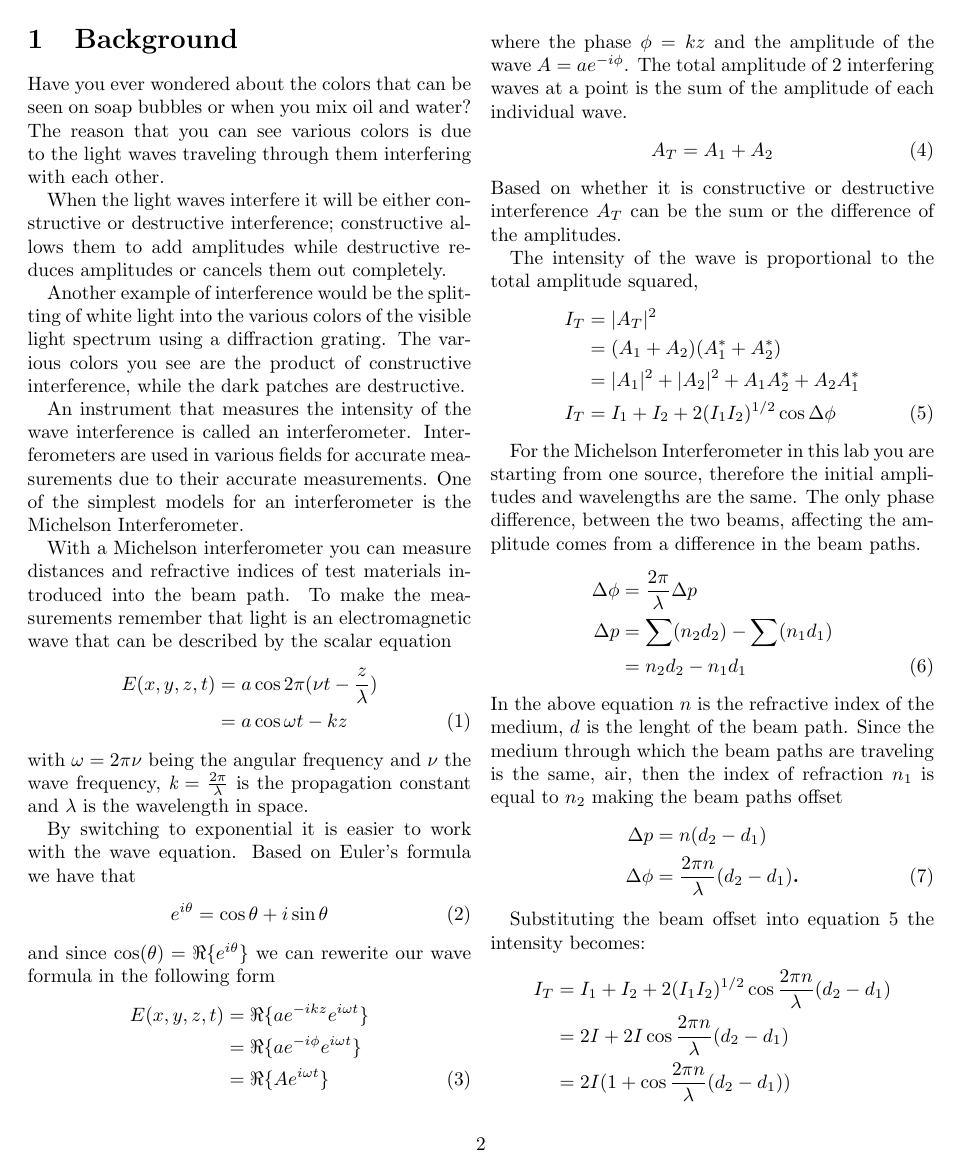
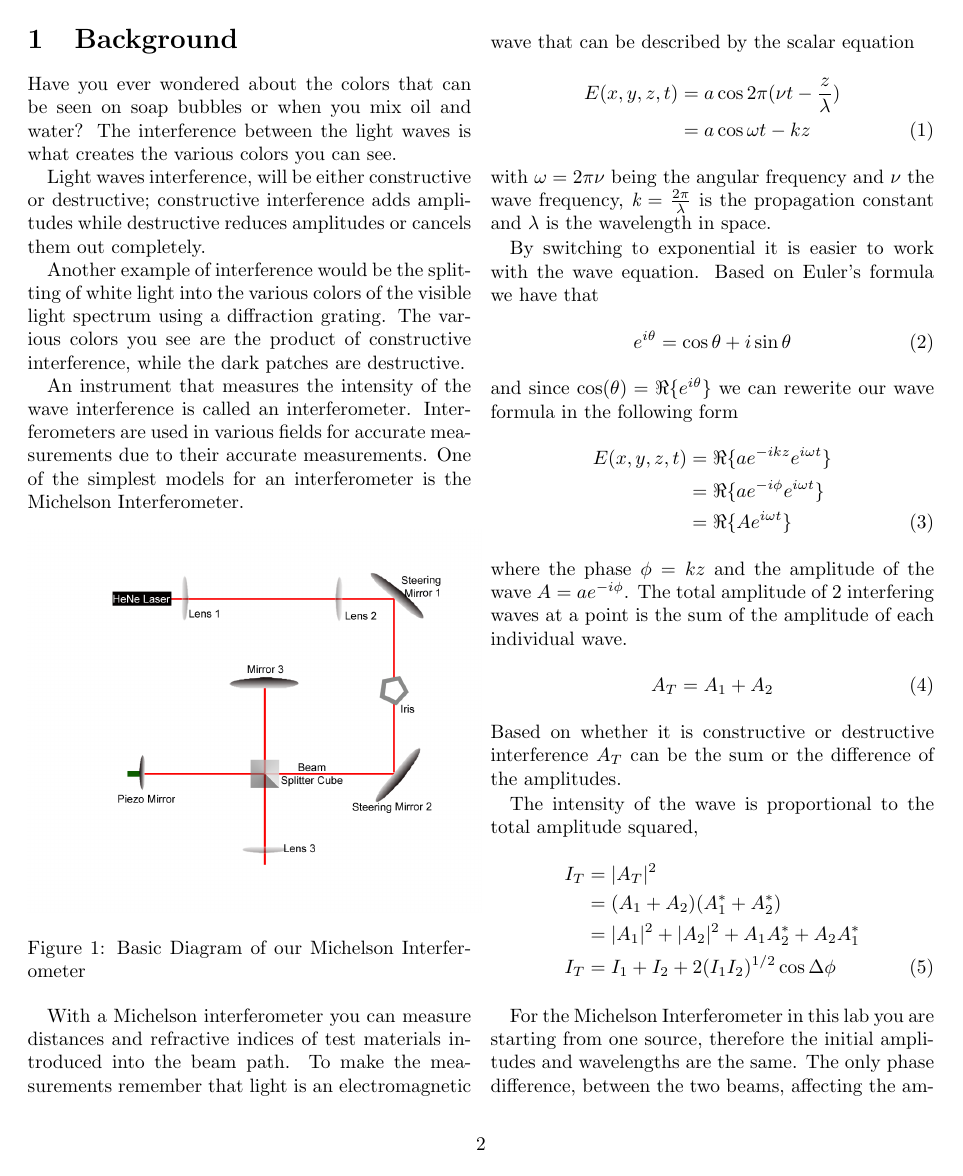
Before and after one commit to rmiller13/ADVPhysLab, a LaTeX document (LabManual.tex, which reads background.tex): page 3 of 8 before the commit and page 3 of 9 after it. Compiled offline with pdfLaTeX.

Commit message:
Added interferometer diagram

```diff
--- a/background.tex
+++ b/background.tex
@@ -1,10 +1,18 @@
-	Have you ever wondered about the colors that can be seen on soap bubbles or when you mix oil and water? The reason that you can see various colors is due to the light waves traveling through them interfering with each other.
+	Have you ever wondered about the colors that can be seen on soap bubbles or when you mix oil and water? The interference between the light waves is what creates the various colors you can see.
 
-	When the light waves interfere it will be either constructive or destructive interference; constructive allows them to add amplitudes while destructive reduces amplitudes or cancels them out completely.
+	Light waves interference, will be either constructive or destructive; constructive interference adds amplitudes while destructive reduces amplitudes or cancels them out completely.
 
 	Another example of interference would be the splitting of white light into the various colors of the visible light spectrum using a diffraction grating. The various colors you see are the product of constructive interference, while the dark patches are destructive.
 
     An instrument that measures the intensity of the wave interference is called an interferometer. Interferometers are used in various fields for accurate measurements due to their accurate measurements. One of the simplest models for an interferometer is the Michelson Interferometer.
+
+\begin{figure}[ht]
+%\centering
+\includegraphics[width= 3.25 in]{interferometer}
+\caption{Basic Diagram of our Michelson Interferometer}
+\label{fig:interferometerdiagram}
+\end{figure}
+
 
 	With a Michelson interferometer you can measure distances and refractive indices of test materials introduced into the beam path. To make the measurements remember that light is an electromagnetic wave that can be described by the scalar equation
 	\begin{align}\label{eqn:EMWave}
```
Also changed, not shown: images/interferometer.jpg (added), images/interferometer.png (added).
